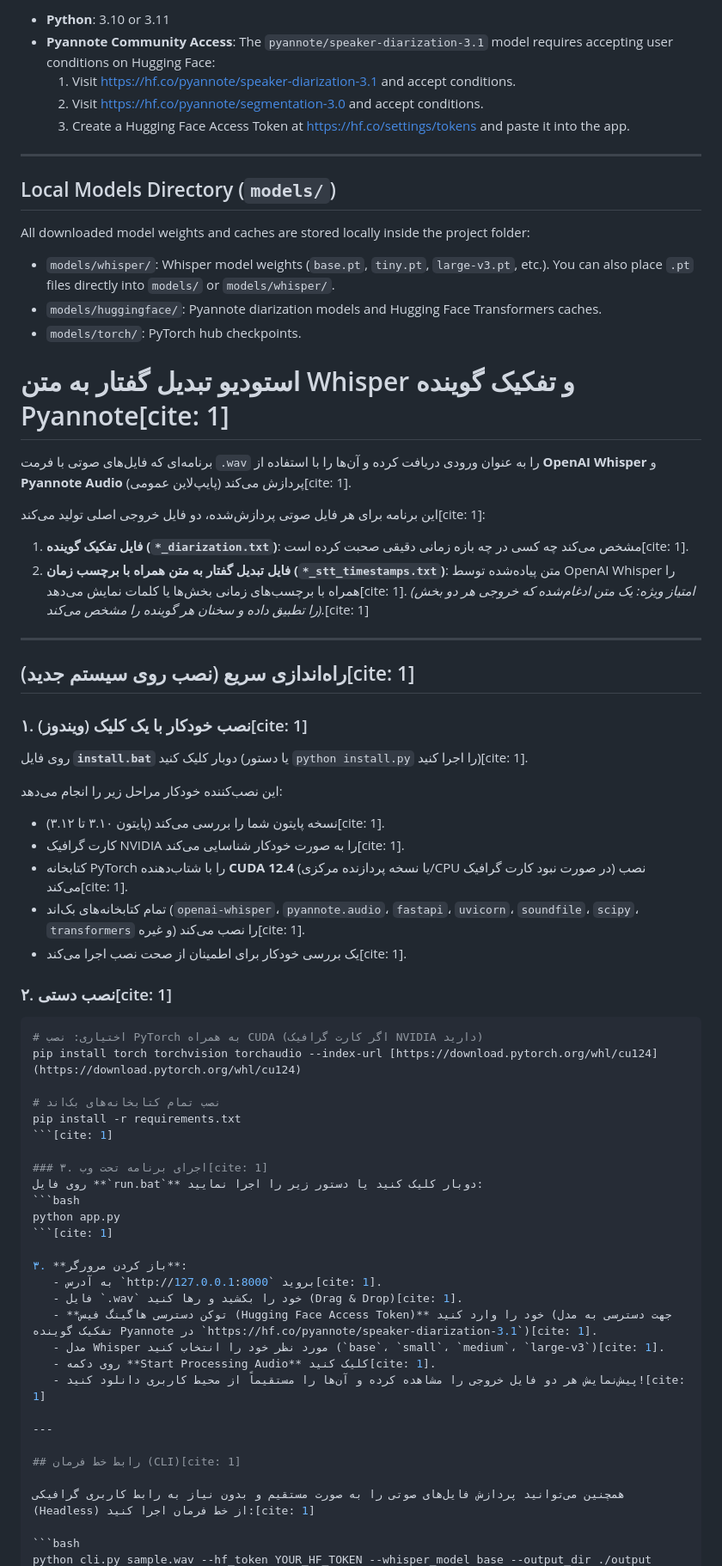
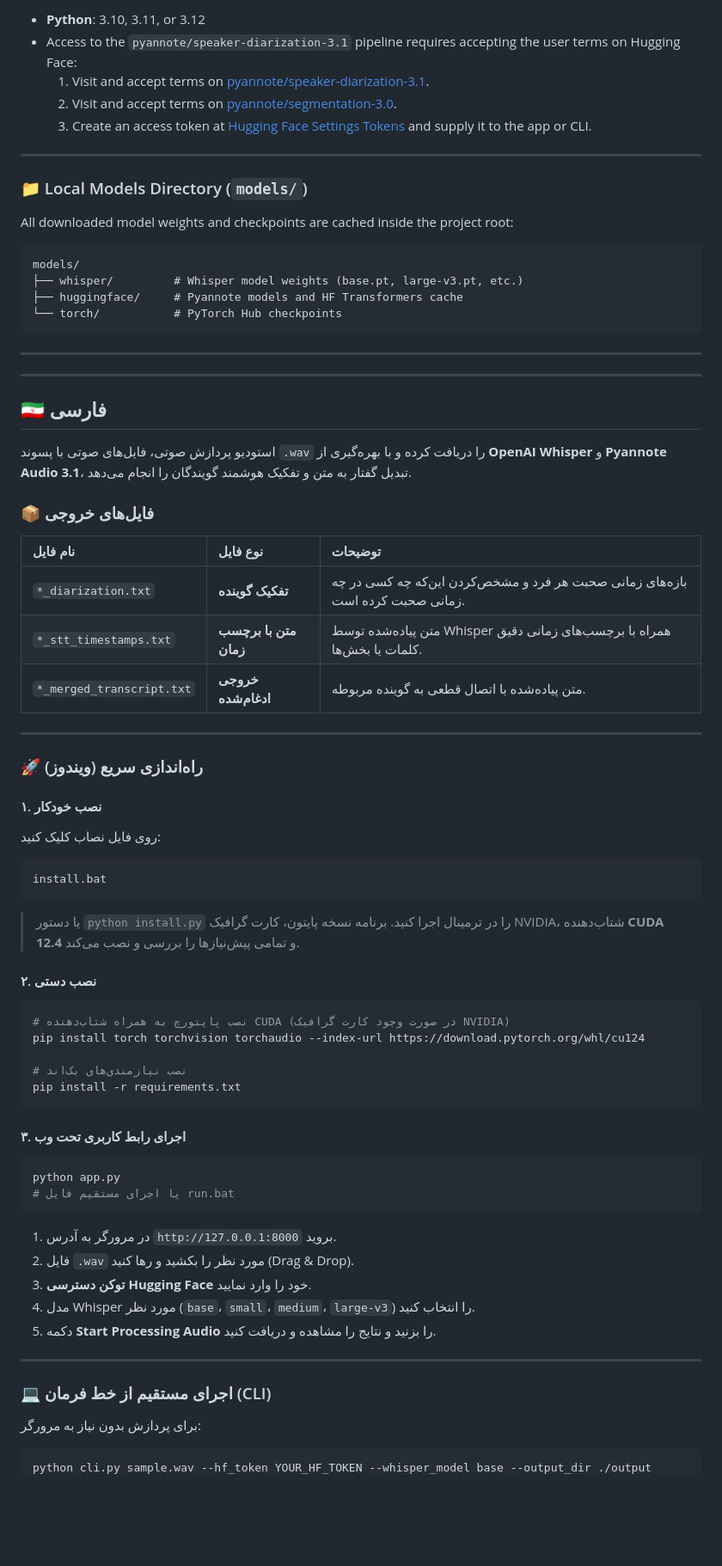
Before and after one commit to Bekend/medical-dataset, a Markdown page: whipser pyannote/README.md, the part around one of its changes. Shown at 86% size. Drawn GitHub-style; blank space fills up the shorter version.

````diff
--- a/whipser pyannote/README.md
+++ b/whipser pyannote/README.md
@@ -65,70 +81,76 @@ This will automatically create:
 
-- **Python**: 3.10 or 3.11
-- **Pyannote Community Access**: The `pyannote/speaker-diarization-3.1` model requires accepting user conditions on Hugging Face:
-  1. Visit https://hf.co/pyannote/speaker-diarization-3.1 and accept conditions.
-  2. Visit https://hf.co/pyannote/segmentation-3.0 and accept conditions.
-  3. Create a Hugging Face Access Token at https://hf.co/settings/tokens and paste it into the app.
+- **Python**: 3.10, 3.11, or 3.12
+- Access to the `pyannote/speaker-diarization-3.1` pipeline requires accepting the user terms on Hugging Face:
+  1. Visit and accept terms on [pyannote/speaker-diarization-3.1](https://hf.co/pyannote/speaker-diarization-3.1).
+  2. Visit and accept terms on [pyannote/segmentation-3.0](https://hf.co/pyannote/segmentation-3.0).
+  3. Create an access token at [Hugging Face Settings Tokens](https://hf.co/settings/tokens) and supply it to the app or CLI.
 
 ---
 
-## Local Models Directory (`models/`)
+### 📁 Local Models Directory (`models/`)
 
-All downloaded model weights and caches are stored locally inside the project folder:
-- `models/whisper/`: Whisper model weights (`base.pt`, `tiny.pt`, `large-v3.pt`, etc.). You can also place `.pt` files directly into `models/` or `models/whisper/`.
-- `models/huggingface/`: Pyannote diarization models and Hugging Face Transformers caches.
-- `models/torch/`: PyTorch hub checkpoints.
+All downloaded model weights and checkpoints are cached inside the project root:
 
-# استودیو تبدیل گفتار به متن Whisper و تفکیک گوینده Pyannote[cite: 1]
+```text
+models/
+├── whisper/         # Whisper model weights (base.pt, large-v3.pt, etc.)
+├── huggingface/     # Pyannote models and HF Transformers cache
+└── torch/           # PyTorch Hub checkpoints
+```
 
-برنامه‌ای که فایل‌های صوتی با فرمت `.wav` را به عنوان ورودی دریافت کرده و آن‌ها را با استفاده از **OpenAI Whisper** و **Pyannote Audio** (پایپ‌لاین عمومی) پردازش می‌کند[cite: 1].
+---
+---
 
-این برنامه برای هر فایل صوتی پردازش‌شده، دو فایل خروجی اصلی تولید می‌کند[cite: 1]:
-1. **فایل تفکیک گوینده (`*_diarization.txt`)**: مشخص می‌کند چه کسی در چه بازه زمانی دقیقی صحبت کرده است[cite: 1].
-2. **فایل تبدیل گفتار به متن همراه با برچسب زمان (`*_stt_timestamps.txt`)**: متن پیاده‌شده توسط OpenAI Whisper را همراه با برچسب‌های زمانی بخش‌ها یا کلمات نمایش می‌دهد[cite: 1].
-*(امتیاز ویژه: یک متن ادغام‌شده که خروجی هر دو بخش را تطبیق داده و سخنان هر گوینده را مشخص می‌کند).*[cite: 1]
+<div dir="rtl">
+
+## 🇮🇷 فارسی
+
+استودیو پردازش صوتی، فایل‌های صوتی با پسوند `.wav` را دریافت کرده و با بهره‌گیری از **OpenAI Whisper** و **Pyannote Audio 3.1**، تبدیل گفتار به متن و تفکیک هوشمند گویندگان را انجام می‌دهد.
+
+### 📦 فایل‌های خروجی
+
+| نام فایل | نوع فایل | توضیحات |
+| :--- | :--- | :--- |
+| `*_diarization.txt` | **تفکیک گوینده** | بازه‌های زمانی صحبت هر فرد و مشخص‌کردن این‌که چه کسی در چه زمانی صحبت کرده است. |
+| `*_stt_timestamps.txt` | **متن با برچسب زمان** | متن پیاده‌شده توسط Whisper همراه با برچسب‌های زمانی دقیق کلمات یا بخش‌ها. |
+| `*_merged_transcript.txt` | **خروجی ادغام‌شده** | متن پیاده‌شده با اتصال قطعی به گوینده مربوطه. |
 
 ---
 
-## راه‌اندازی سریع (نصب روی سیستم جدید)[cite: 1]
+### 🚀 راه‌اندازی سریع (ویندوز)
 
-### ۱. نصب خودکار با یک کلیک (ویندوز)[cite: 1]
-روی فایل **`install.bat`** دوبار کلیک کنید (یا دستور `python install.py` را اجرا کنید)[cite: 1].
+#### ۱. نصب خودکار
+روی فایل نصاب کلیک کنید:
+```cmd
+install.bat
+```
+> یا دستور `python install.py` را در ترمینال اجرا کنید. برنامه نسخه پایتون، کارت گرافیک NVIDIA، شتاب‌دهنده **CUDA 12.4** و تمامی پیش‌نیازها را بررسی و نصب می‌کند.
 
-این نصب‌کننده خودکار مراحل زیر را انجام می‌دهد:
-- نسخه پایتون شما را بررسی می‌کند (پایتون ۳.۱۰ تا ۳.۱۲)[cite: 1].
-- کارت گرافیک NVIDIA را به صورت خودکار شناسایی می‌کند[cite: 1].
-- کتابخانه PyTorch را با شتاب‌دهنده **CUDA 12.4** (یا نسخه پردازنده مرکزی/CPU در صورت نبود کارت گرافیک) نصب می‌کند[cite: 1].
-- تمام کتابخانه‌های بک‌اند (`openai-whisper`، `pyannote.audio`، `fastapi`، `uvicorn`، `soundfile`، `scipy`، `transformers` و غیره) را نصب می‌کند[cite: 1].
-- یک بررسی خودکار برای اطمینان از صحت نصب اجرا می‌کند[cite: 1].
+#### ۲. نصب دستی
+```bash
+# نصب پایتورچ به همراه شتاب‌دهنده CUDA (در صورت وجود کارت گرافیک NVIDIA)
+pip install torch torchvision torchaudio --index-url https://download.pytorch.org/whl/cu124
 
-### ۲. نصب دستی[cite: 1]
-```bash
-# اختیاری: نصب PyTorch به همراه CUDA (اگر کارت گرافیک NVIDIA دارید)
-pip install torch torchvision torchaudio --index-url [https://download.pytorch.org/whl/cu124](https://download.pytorch.org/whl/cu124)
+# نصب نیازمندی‌های بک‌اند
+pip install -r requirements.txt
+```
 
-# نصب تمام کتابخانه‌های بک‌اند
-pip install -r requirements.txt
-```[cite: 1]
-
-### ۳. اجرای برنامه تحت وب[cite: 1]
-روی فایل **`run.bat`** دوبار کلیک کنید یا دستور زیر را اجرا نمایید:
+#### ۳. اجرای رابط کاربری تحت وب
 ```bash
 python app.py
-```[cite: 1]
-
-۳. **باز کردن مرورگر**:
-   - به آدرس `http://127.0.0.1:8000` بروید[cite: 1].
-   - فایل `.wav` خود را بکشید و رها کنید (Drag & Drop)[cite: 1].
-   - **توکن دسترسی هاگینگ فیس (Hugging Face Access Token)** خود را وارد کنید (جهت دسترسی به مدل تفکیک گوینده Pyannote در `https://hf.co/pyannote/speaker-diarization-3.1`)[cite: 1].
-   - مدل Whisper مورد نظر خود را انتخاب کنید (`base`، `small`، `medium`، `large-v3`)[cite: 1].
-   - روی دکمه **Start Processing Audio** کلیک کنید[cite: 1].
-   - پیش‌نمایش هر دو فایل خروجی را مشاهده کرده و آن‌ها را مستقیماً از محیط کاربری دانلود کنید![cite: 1]
+# یا اجرای مستقیم فایل run.bat
+```
+1. در مرورگر به آدرس `http://127.0.0.1:8000` بروید.
+2. فایل `.wav` مورد نظر را بکشید و رها کنید (Drag & Drop).
+3. **توکن دسترسی Hugging Face** خود را وارد نمایید.
+4. مدل Whisper مورد نظر (`base`، `small`، `medium`، `large-v3`) را انتخاب کنید.
+5. دکمه **Start Processing Audio** را بزنید و نتایج را مشاهده و دریافت کنید.
 
 ---
 
-## رابط خط فرمان (CLI)[cite: 1]
+### 💻 اجرای مستقیم از خط فرمان (CLI)
 
-همچنین می‌توانید پردازش فایل‌های صوتی را به صورت مستقیم و بدون نیاز به رابط کاربری گرافیکی (Headless) از خط فرمان اجرا کنید:[cite: 1]
+برای پردازش بدون نیاز به مرورگر:
 
 ```bash
 python cli.py sample.wav --hf_token YOUR_HF_TOKEN --whisper_model base --output_dir ./output
````
Also changed, not shown: other parts of whipser pyannote/README.md (+76 -52 lines).
